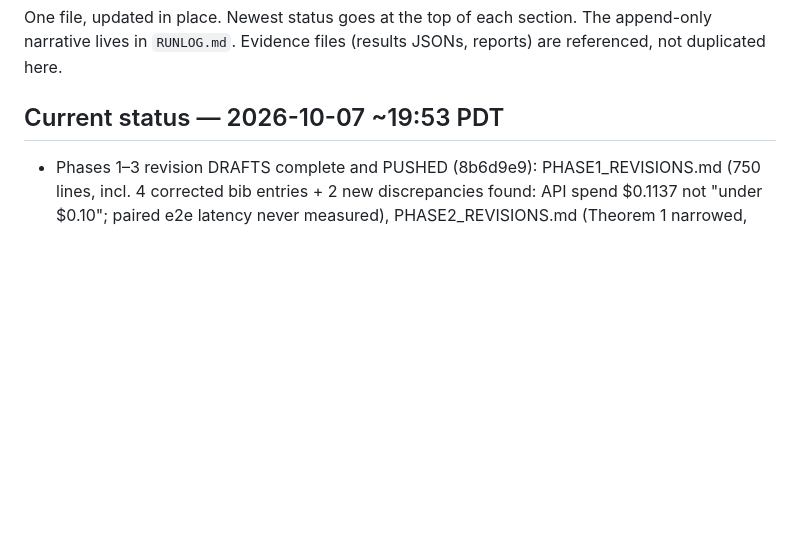
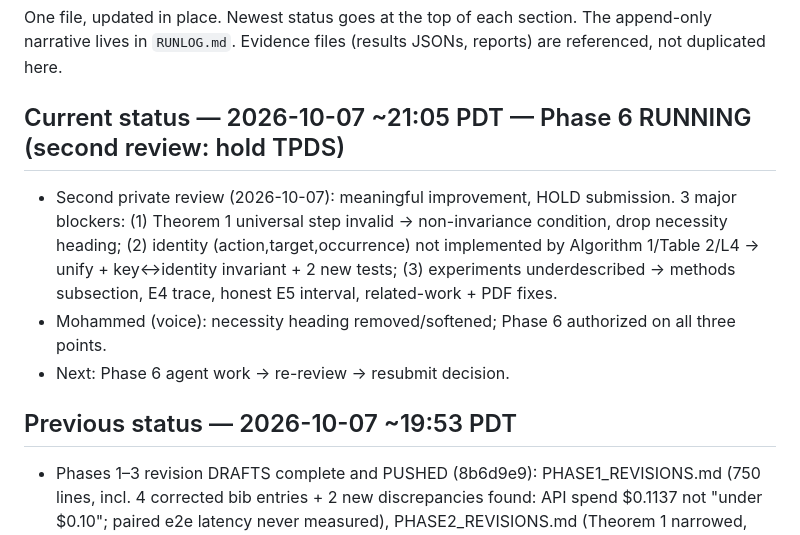
Before and after one commit to batistado/a1-crash-consistent-effects, a Markdown page: CHECKLIST.md, the part around the change. Drawn GitHub-style; blank space fills up the shorter version.

```diff
--- a/CHECKLIST.md
+++ b/CHECKLIST.md
@@ -4,7 +4,12 @@ One file, updated in place. Newest status goes at the top of each section.
 The append-only narrative lives in `RUNLOG.md`. Evidence files (results JSONs,
 reports) are referenced, not duplicated here.
 
-## Current status — 2026-10-07 ~19:53 PDT
+## Current status — 2026-10-07 ~21:05 PDT — Phase 6 RUNNING (second review: hold TPDS)
+- Second private review (2026-10-07): meaningful improvement, HOLD submission. 3 major blockers: (1) Theorem 1 universal step invalid → non-invariance condition, drop necessity heading; (2) identity (action,target,occurrence) not implemented by Algorithm 1/Table 2/L4 → unify + key↔identity invariant + 2 new tests; (3) experiments underdescribed → methods subsection, E4 trace, honest E5 interval, related-work + PDF fixes.
+- Mohammed (voice): necessity heading removed/softened; Phase 6 authorized on all three points.
+- Next: Phase 6 agent work → re-review → resubmit decision.
+
+## Previous status — 2026-10-07 ~19:53 PDT
 - Phases 1–3 revision DRAFTS complete and PUSHED (8b6d9e9): PHASE1_REVISIONS.md (750 lines, incl. 4 corrected bib entries + 2 new discrepancies found: API spend $0.1137 not "under $0.10"; paired e2e latency never measured), PHASE2_REVISIONS.md (Theorem 1 narrowed, Theorem 2 split 2a/2b/2c, 2.2 → option (b) recommended), PHASE3_REVISIONS.md (protocol spec + 5-item honest gap register).
 - Phase 5 COMPLETE 2026-10-08: all revisions applied to main.tex + FORMAL_MODEL.md; 2.2 = option (b); paired-timing gap closed (wal vs det +0.38s n.s., wal vs native -1.92s); PDF rebuilt (11 pp, 0 errors); self re-review: all 6 concerns ADDRESSED. Pushed f401921.
 - Next: Mohammed's review (2.2 confirmation + PDF read) → resubmit decision.
```
Also changed, not shown: RUNLOG.md (+8 -0 lines).
